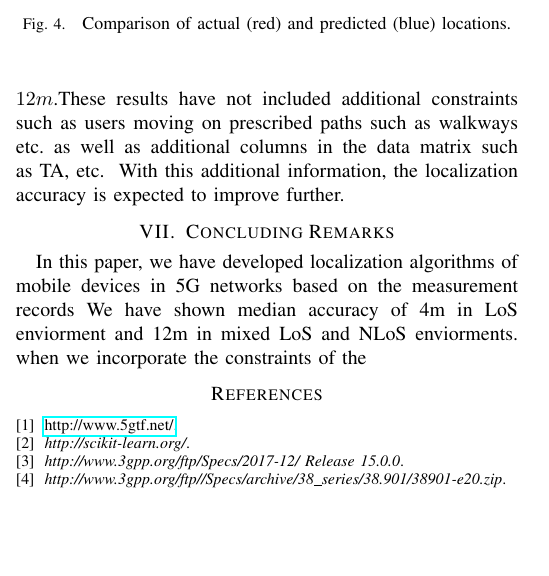
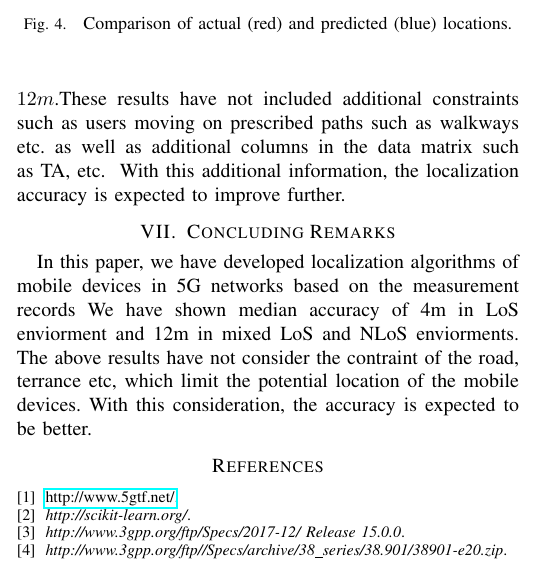
Before and after one commit to DandanML/Localization_paper, a LaTeX paper (5g-localization-paper.tex): part of one column of page 5 of 6, cut so that both start at the same text, the shorter picture padded with empty space. Compiled offline with pdfLaTeX.

Commit message:
Complete the conclusion section

```diff
--- a/5g-localization-paper.tex
+++ b/5g-localization-paper.tex
@@ -642,7 +642,8 @@ With this additional information, the localization accuracy is expected to impro
 
 In this paper, we have developed localization algorithms of mobile devices in 5G networks based on the measurement records
 We have shown median accuracy of 4m in LoS enviorment and 12m in mixed LoS and NLoS enviorments.
-when we incorporate the constraints of the
+The above results have not consider the contraint of the road, terrance etc, which limit the potential location of the mobile devices. With this consideration,
+the accuracy is expected to be better.
 
 
 
```
